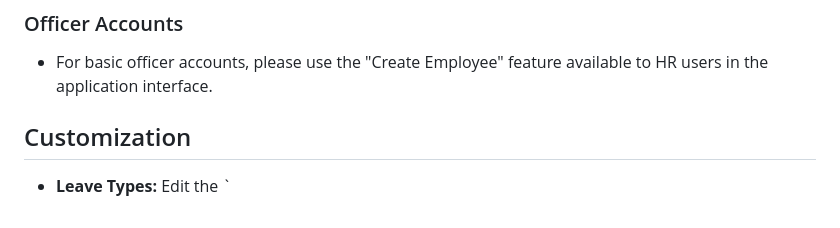
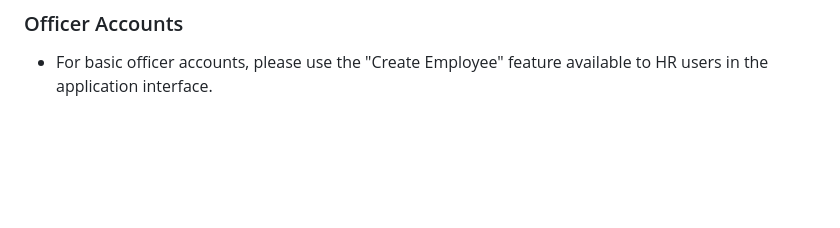
Before and after one commit to AsherDMckoy/leave-management-app-bz, a Markdown page: README.md, the part around the change. Rendered like a GitHub page; blank space fills up the shorter version.

```diff
--- a/README.md
+++ b/README.md
@@ -251,7 +251,3 @@ You can use the following prebuilt accounts to access the application immediatel
 
 ### Officer Accounts
 - For basic officer accounts, please use the "Create Employee" feature available to HR users in the application interface.
-
-## Customization
-
-- **Leave Types:** Edit the `
```
